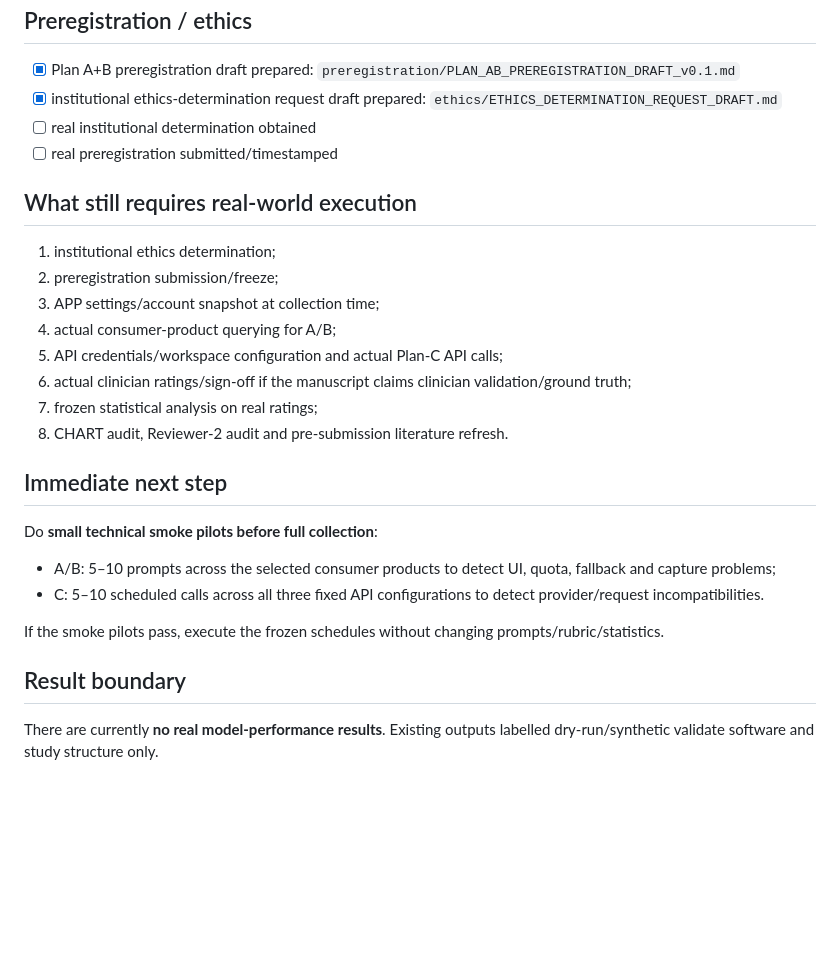
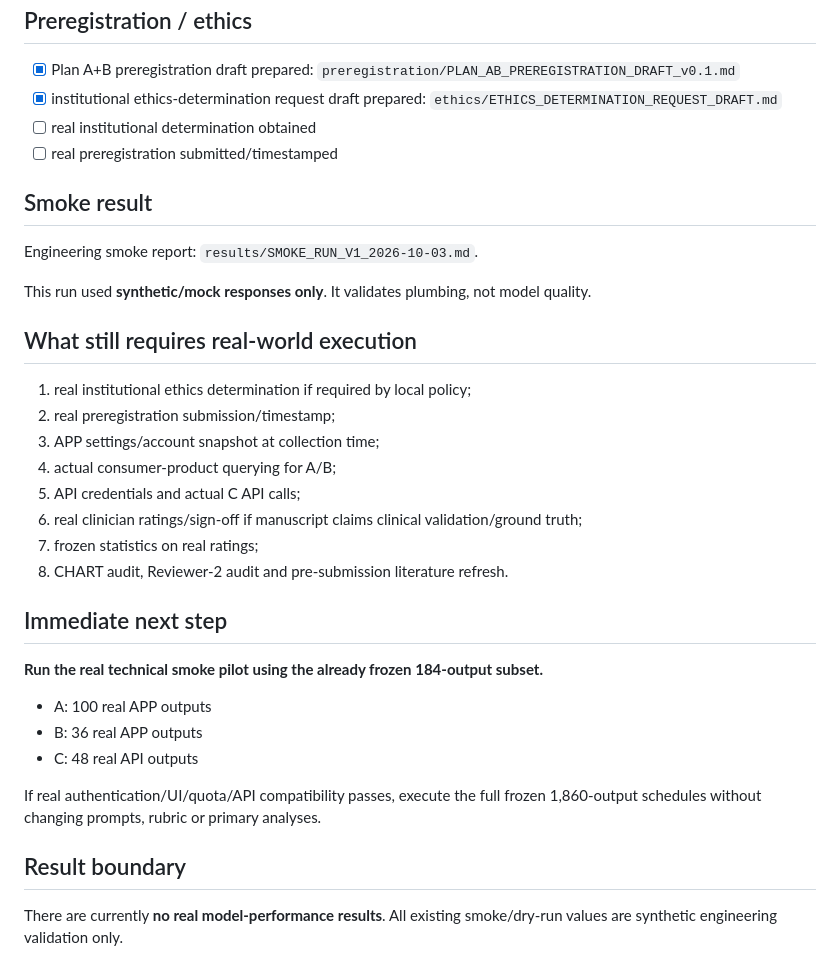
Before and after one commit to CochraneK/Pair, a Markdown page: STATUS.md, the part around one of its changes. GitHub-like rendering; blank space fills up the shorter version.

```diff
--- a/STATUS.md
+++ b/STATUS.md
@@ -81,25 +87,33 @@ Canonical details: `execution/EXECUTION_PLAN_v0.1.md`.
 - [ ] real institutional determination obtained
 - [ ] real preregistration submitted/timestamped
 
+## Smoke result
+
+Engineering smoke report: `results/SMOKE_RUN_V1_2026-10-03.md`.
+
+This run used **synthetic/mock responses only**. It validates plumbing, not model quality.
+
 ## What still requires real-world execution
 
-1. institutional ethics determination;
-2. preregistration submission/freeze;
+1. real institutional ethics determination if required by local policy;
+2. real preregistration submission/timestamp;
 3. APP settings/account snapshot at collection time;
 4. actual consumer-product querying for A/B;
-5. API credentials/workspace configuration and actual Plan-C API calls;
-6. actual clinician ratings/sign-off if the manuscript claims clinician validation/ground truth;
-7. frozen statistical analysis on real ratings;
+5. API credentials and actual C API calls;
+6. real clinician ratings/sign-off if manuscript claims clinical validation/ground truth;
+7. frozen statistics on real ratings;
 8. CHART audit, Reviewer-2 audit and pre-submission literature refresh.
 
 ## Immediate next step
 
-Do **small technical smoke pilots before full collection**:
-- A/B: 5–10 prompts across the selected consumer products to detect UI, quota, fallback and capture problems;
-- C: 5–10 scheduled calls across all three fixed API configurations to detect provider/request incompatibilities.
+**Run the real technical smoke pilot using the already frozen 184-output subset.**
 
-If the smoke pilots pass, execute the frozen schedules without changing prompts/rubric/statistics.
+- A: 100 real APP outputs
+- B: 36 real APP outputs
+- C: 48 real API outputs
+
+If real authentication/UI/quota/API compatibility passes, execute the full frozen 1,860-output schedules without changing prompts, rubric or primary analyses.
 
 ## Result boundary
 
-There are currently **no real model-performance results**. Existing outputs labelled dry-run/synthetic validate software and study structure only.
+There are currently **no real model-performance results**. All existing smoke/dry-run values are synthetic engineering validation only.
```
Also changed, not shown: other parts of STATUS.md (+20 -14 lines).
